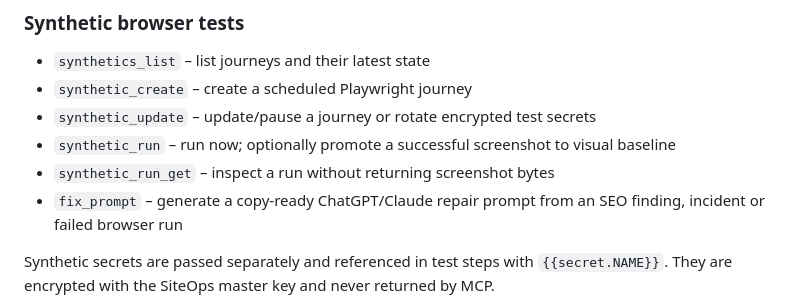
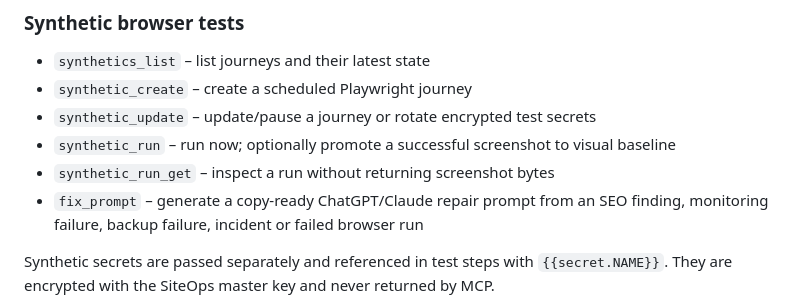
Before and after one commit to derlorzen/siteOps, a Markdown page: docs/MCP.md, the part around the change. Rendered like a GitHub page.

Commit message:
Document monitoring and backup fix prompts

```diff
--- a/docs/MCP.md
+++ b/docs/MCP.md
@@ -63,7 +63,7 @@ The Quality Suite additionally checks duplicate/near-duplicate content, broken i
 - `synthetic_update` – update/pause a journey or rotate encrypted test secrets
 - `synthetic_run` – run now; optionally promote a successful screenshot to visual baseline
 - `synthetic_run_get` – inspect a run without returning screenshot bytes
-- `fix_prompt` – generate a copy-ready ChatGPT/Claude repair prompt from an SEO finding, incident or failed browser run
+- `fix_prompt` – generate a copy-ready ChatGPT/Claude repair prompt from an SEO finding, monitoring failure, backup failure, incident or failed browser run
 
 Synthetic secrets are passed separately and referenced in test steps with `{{secret.NAME}}`. They are encrypted with the SiteOps master key and never returned by MCP.
 
```
